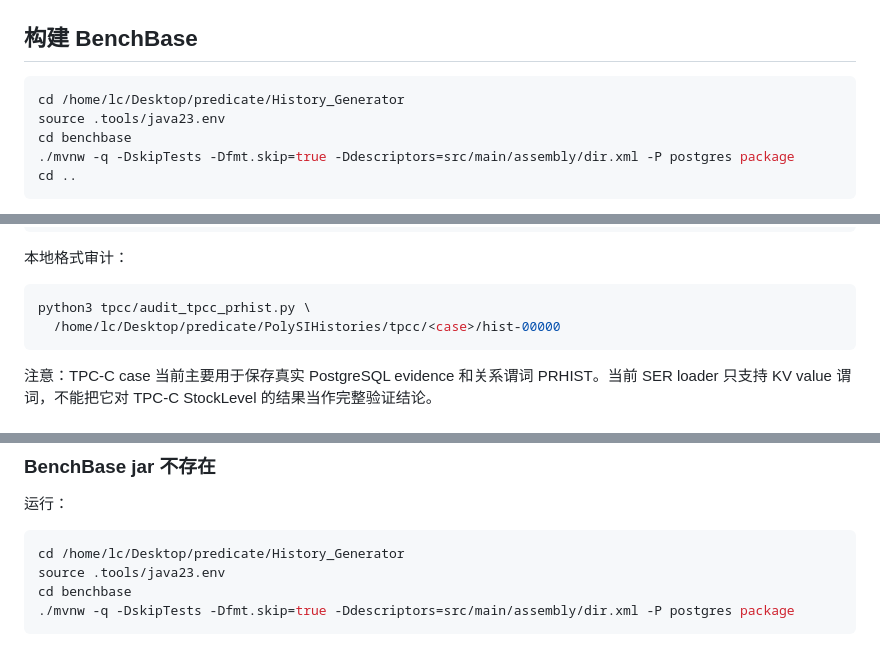
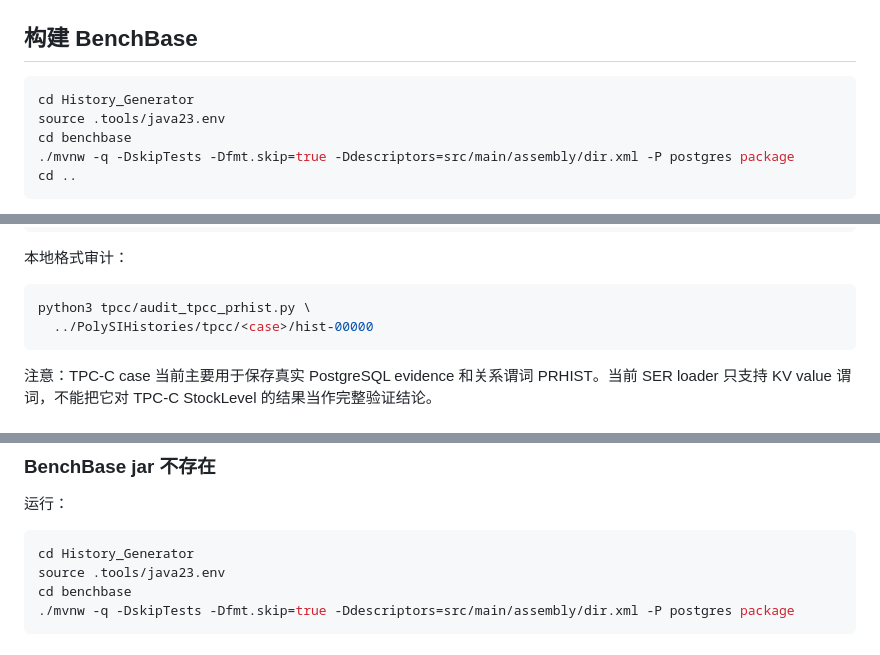
Before and after one commit to sodakci/predicate, a Markdown page: History_Generator/README.md, 3 parts joined by grey strips. Rendered like a GitHub page.

````diff
--- a/History_Generator/README.md
+++ b/History_Generator/README.md
@@ -103,7 +103,7 @@ host:port:database:user:password
 ## 构建 BenchBase
 
 ```bash
-cd /home/lc/Desktop/predicate/History_Generator
+cd History_Generator
 source .tools/java23.env
 cd benchbase
 ./mvnw -q -DskipTests -Dfmt.skip=true -Ddescriptors=src/main/assembly/dir.xml -P postgres package
@@ -303,7 +303,7 @@ CASE_NAME
 
 ```bash
 python3 tpcc/audit_tpcc_prhist.py \
-  /home/lc/Desktop/predicate/PolySIHistories/tpcc/<case>/hist-00000
+  ../PolySIHistories/tpcc/<case>/hist-00000
 ```
 
 注意：TPC-C case 当前主要用于保存真实 PostgreSQL evidence 和关系谓词 PRHIST。当前 SER loader 只支持 KV value 谓词，不能把它对 TPC-C StockLevel 的结果当作完整验证结论。
@@ -326,7 +326,7 @@ export SERIAL_ORDER='73001 73002 73003'
 运行：
 
 ```bash
-cd /home/lc/Desktop/predicate/History_Generator
+cd History_Generator
 source .tools/java23.env
 cd benchbase
 ./mvnw -q -DskipTests -Dfmt.skip=true -Ddescriptors=src/main/assembly/dir.xml -P postgres package
````
Also changed, not shown: other parts of History_Generator/README.md (+17 -17 lines), SER/README.md (+15 -15 lines).
